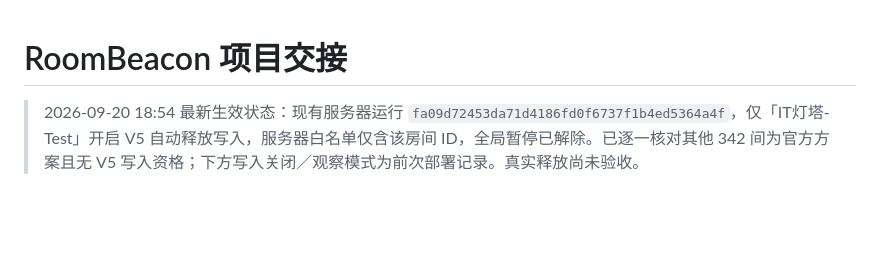
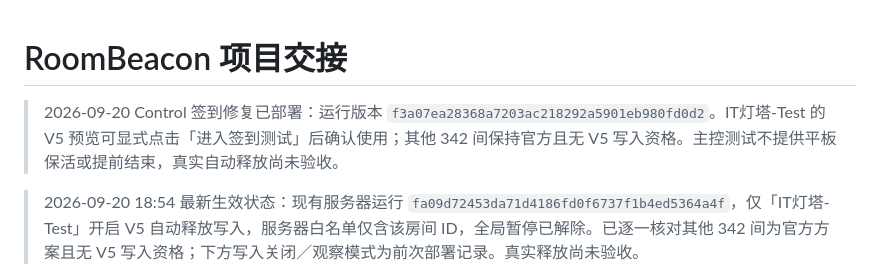
Before and after one commit to arthurxbwang/roombeacon, a Markdown page: docs/handoff.md, the part around the change. Rendered like a GitHub page; blank space fills up the shorter version.

```diff
--- a/docs/handoff.md
+++ b/docs/handoff.md
@@ -1,4 +1,6 @@
 # RoomBeacon 项目交接
+
+> 2026-09-20 Control 签到修复已部署：运行版本 `f3a07ea28368a7203ac218292a5901eb980fd0d2`。IT灯塔-Test 的 V5 预览可显式点击「进入签到测试」后确认使用；其他 342 间保持官方且无 V5 写入资格。主控测试不提供平板保活或提前结束，真实自动释放尚未验收。
 
 > 2026-09-20 18:54 最新生效状态：现有服务器运行 `fa09d72453da71d4186fd0f6737f1b4ed5364a4f`，仅「IT灯塔-Test」开启 V5 自动释放写入，服务器白名单仅含该房间 ID，全局暂停已解除。已逐一核对其他 342 间为官方方案且无 V5 写入资格；下方写入关闭／观察模式为前次部署记录。真实释放尚未验收。
 
```
Also changed, not shown: docs/v5-control-deployment.md (+14 -0 lines).
